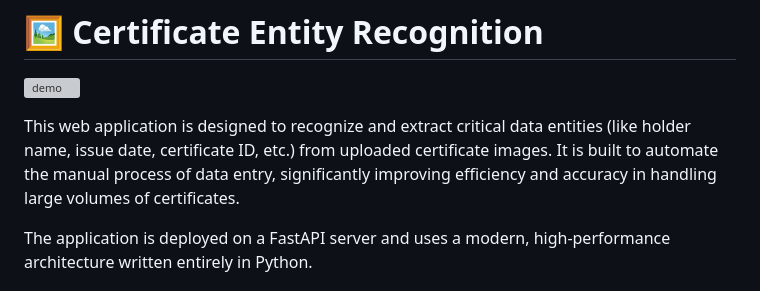
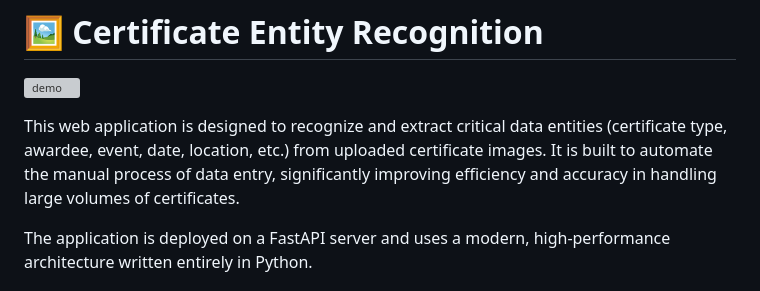
Before and after one commit to clarencelubrin/certificate-entity-recognition, a Markdown page: README.md, the part around the change. Drawn GitHub-style; grey boxes are pictures that could not be loaded.

Commit message:
Revise application description in README.md
Updated the description to include certificate type and awardee.

```diff
--- a/README.md
+++ b/README.md
@@ -2,7 +2,7 @@
 # 🖼️ Certificate Entity Recognition
 ![demo](https://github.com/clarencelubrin/certificate-entity-recognition/blob/main/markup-img/demo.gif)
 
-This web application is designed to recognize and extract critical data entities (like holder name, issue date, certificate ID, etc.) from uploaded certificate images. It is built to automate the manual process of data entry, significantly improving efficiency and accuracy in handling large volumes of certificates.
+This web application is designed to recognize and extract critical data entities (certificate type, awardee, event, date, location, etc.) from uploaded certificate images. It is built to automate the manual process of data entry, significantly improving efficiency and accuracy in handling large volumes of certificates.
 
 The application is deployed on a FastAPI server and uses a modern, high-performance architecture written entirely in Python.
 
```
